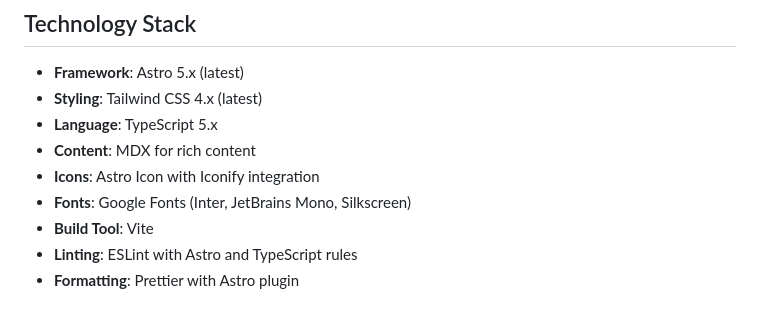
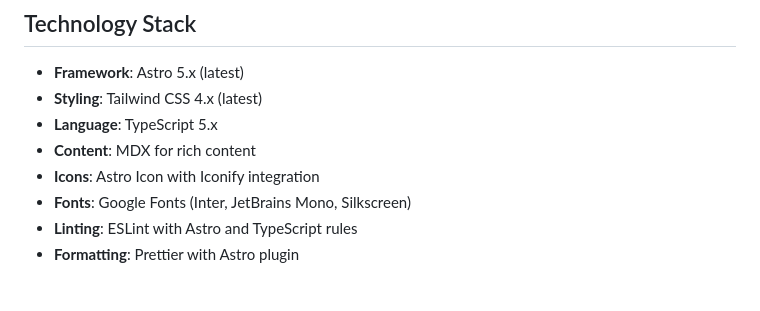
Before and after one commit to aherendeen/personal-astro-blog, a Markdown page: README.md, the part around the change. Drawn GitHub-style.

Commit message:
Remove build tool information from README
Removed 'Build Tool: Vite' from the project details.

Signed-off-by: Andrew Herendeen <andrew@aherendeen.com>

```diff
--- a/README.md
+++ b/README.md
@@ -30,7 +30,6 @@ A minimal and professional theme for personal blog sites, built with the Astro f
 - **Content**: MDX for rich content
 - **Icons**: Astro Icon with Iconify integration
 - **Fonts**: Google Fonts (Inter, JetBrains Mono, Silkscreen)
-- **Build Tool**: Vite
 - **Linting**: ESLint with Astro and TypeScript rules
 - **Formatting**: Prettier with Astro plugin
 
```
